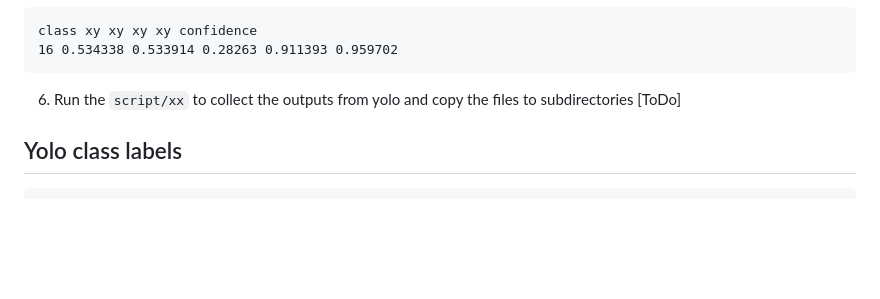
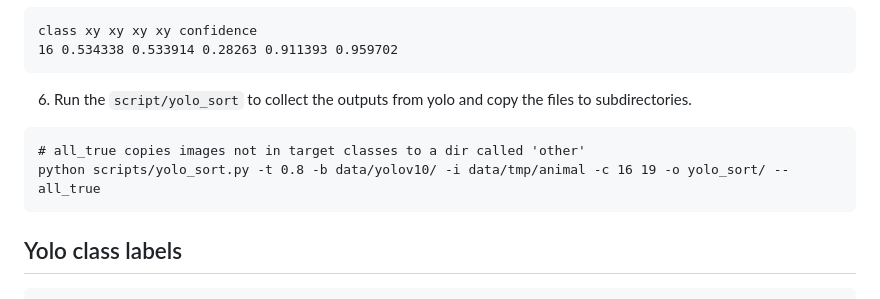
Before and after one commit to dwheelerau/easily-triggered, a Markdown page: README.md, the part around the change. Rendered like a GitHub page; blank space fills up the shorter version.

Commit message:
fixed all flag

````diff
--- a/README.md
+++ b/README.md
@@ -101,8 +101,12 @@ class xy xy xy xy confidence
 16 0.534338 0.533914 0.28263 0.911393 0.959702
 ```
 
-6. Run the `script/xx` to collect the outputs from yolo and copy the files to subdirectories [ToDo]
-
+6. Run the `script/yolo_sort` to collect the outputs from yolo and copy the
+files to subdirectories.
+```
+# all_true copies images not in target classes to a dir called 'other'
+python scripts/yolo_sort.py -t 0.8 -b data/yolov10/ -i data/tmp/animal -c 16 19 -o yolo_sort/ --all_true
+```
 ## Yolo class labels
 ```
 0="person"
````
